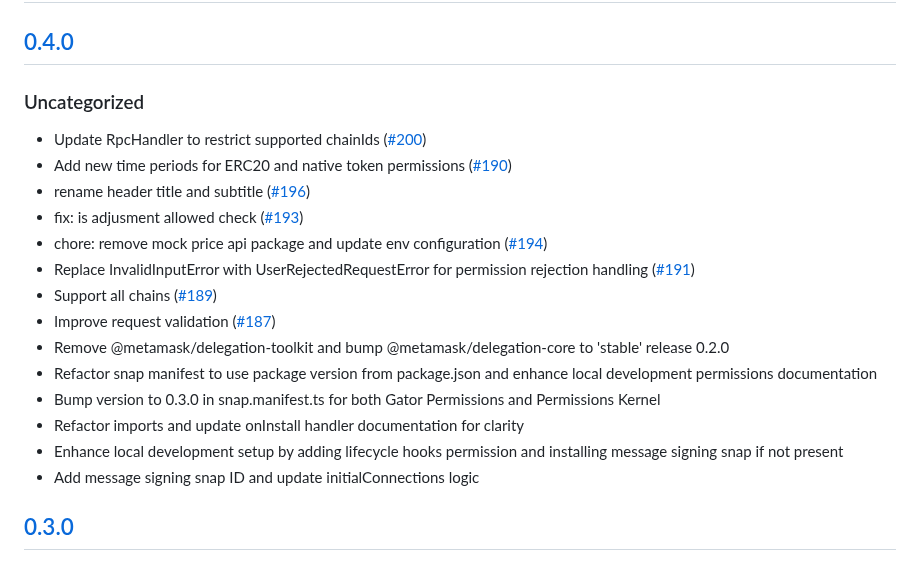
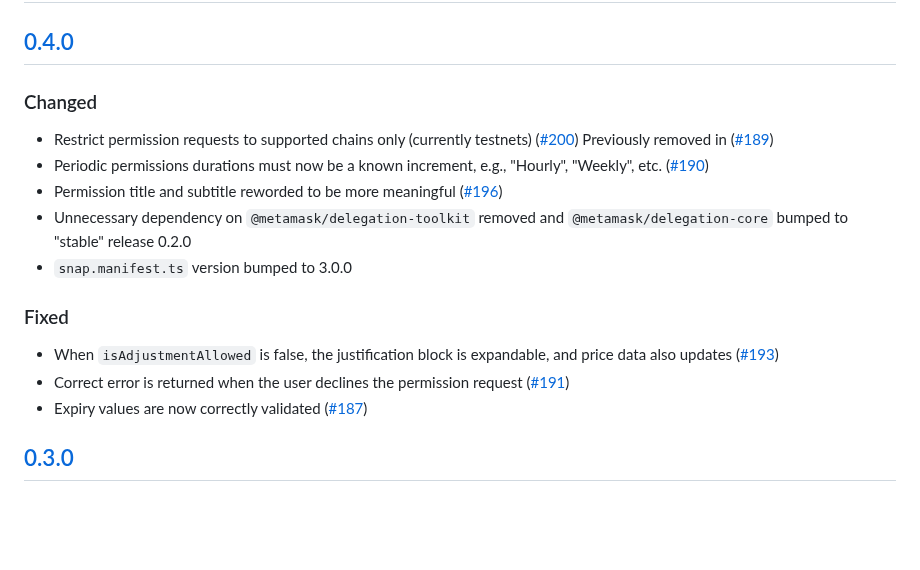
Before and after one commit to MetaMask/snap-7715-permissions, a Markdown page: packages/gator-permissions-snap/CHANGELOG.md, the part around the change. Drawn GitHub-style; blank space fills up the shorter version.

```diff
--- a/packages/gator-permissions-snap/CHANGELOG.md
+++ b/packages/gator-permissions-snap/CHANGELOG.md
@@ -9,22 +9,20 @@ and this project adheres to [Semantic Versioning](https://semver.org/spec/v2.0.0
 
 ## [0.4.0]
 
-### Uncategorized
+### Changed
 
-- Update RpcHandler to restrict supported chainIds ([#200](https://github.com/MetaMask/snap-7715-permissions/pull/200))
-- Add new time periods for ERC20 and native token permissions ([#190](https://github.com/MetaMask/snap-7715-permissions/pull/190))
-- rename header title and subtitle ([#196](https://github.com/MetaMask/snap-7715-permissions/pull/196))
-- fix: is adjusment allowed check ([#193](https://github.com/MetaMask/snap-7715-permissions/pull/193))
-- chore: remove mock price api package and update env configuration ([#194](https://github.com/MetaMask/snap-7715-permissions/pull/194))
-- Replace InvalidInputError with UserRejectedRequestError for permission rejection handling ([#191](https://github.com/MetaMask/snap-7715-permissions/pull/191))
-- Support all chains ([#189](https://github.com/MetaMask/snap-7715-permissions/pull/189))
-- Improve request validation ([#187](https://github.com/MetaMask/snap-7715-permissions/pull/187))
-- Remove @metamask/delegation-toolkit and bump @metamask/delegation-core to 'stable' release 0.2.0
-- Refactor snap manifest to use package version from package.json and enhance local development permissions documentation
-- Bump version to 0.3.0 in snap.manifest.ts for both Gator Permissions and Permissions Kernel
-- Refactor imports and update onInstall handler documentation for clarity
-- Enhance local development setup by adding lifecycle hooks permission and installing message signing snap if not present
-- Add message signing snap ID and update initialConnections logic
+- Restrict permission requests to supported chains only (currently testnets) ([#200](https://github.com/MetaMask/snap-7715-permissions/pull/200))
+  Previously removed in ([#189](https://github.com/MetaMask/snap-7715-permissions/pull/189))
+- Periodic permissions durations must now be a known increment, e.g., "Hourly", "Weekly", etc. ([#190](https://github.com/MetaMask/snap-7715-permissions/pull/190))
+- Permission title and subtitle reworded to be more meaningful ([#196](https://github.com/MetaMask/snap-7715-permissions/pull/196))
+- Unnecessary dependency on `@metamask/delegation-toolkit` removed and `@metamask/delegation-core` bumped to "stable" release 0.2.0
+- `snap.manifest.ts` version bumped to 3.0.0
+
+### Fixed
+
+- When `isAdjustmentAllowed` is false, the justification block is expandable, and price data also updates ([#193](https://github.com/MetaMask/snap-7715-permissions/pull/193))
+- Correct error is returned when the user declines the permission request ([#191](https://github.com/MetaMask/snap-7715-permissions/pull/191))
+- Expiry values are now correctly validated ([#187](https://github.com/MetaMask/snap-7715-permissions/pull/187))
 
 ## [0.3.0]
 
```
Also changed, not shown: packages/permissions-kernel-snap/CHANGELOG.md (+2 -6 lines).
